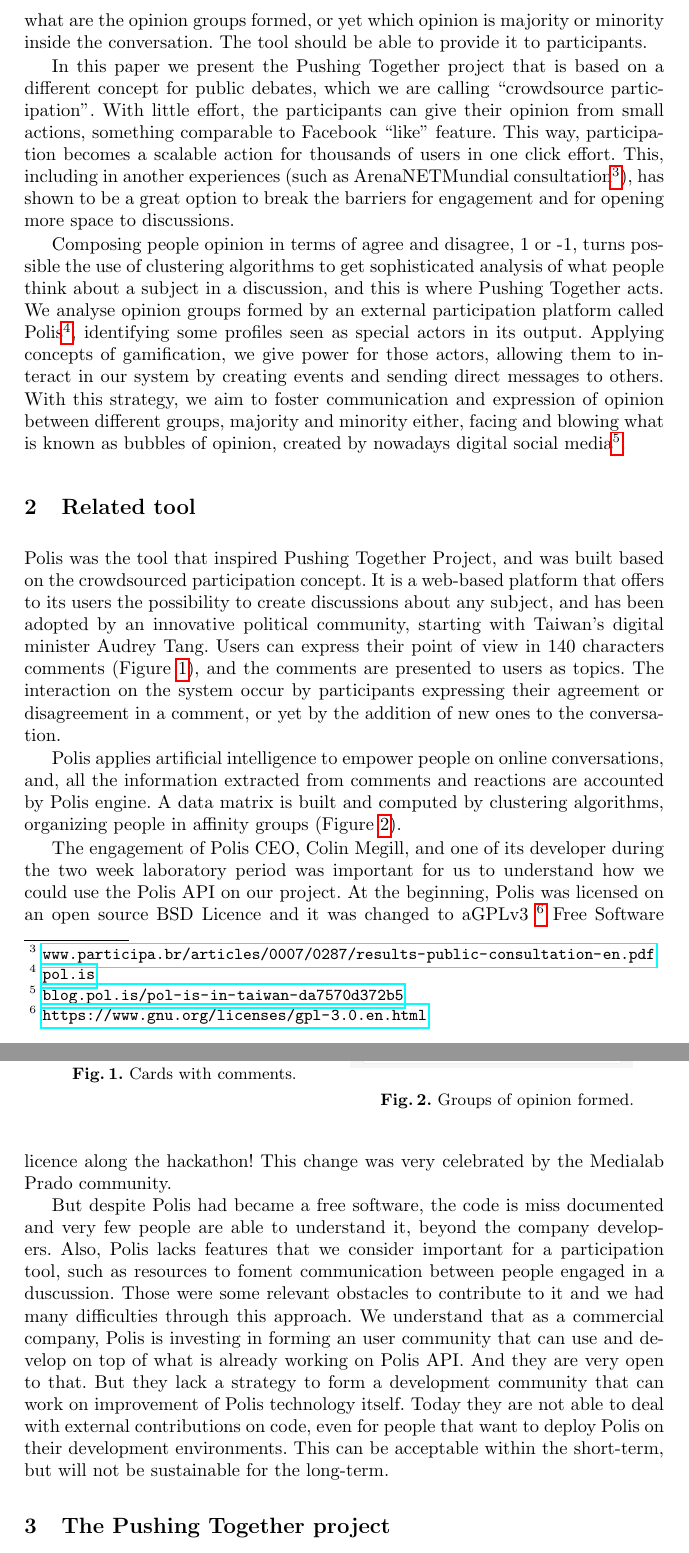
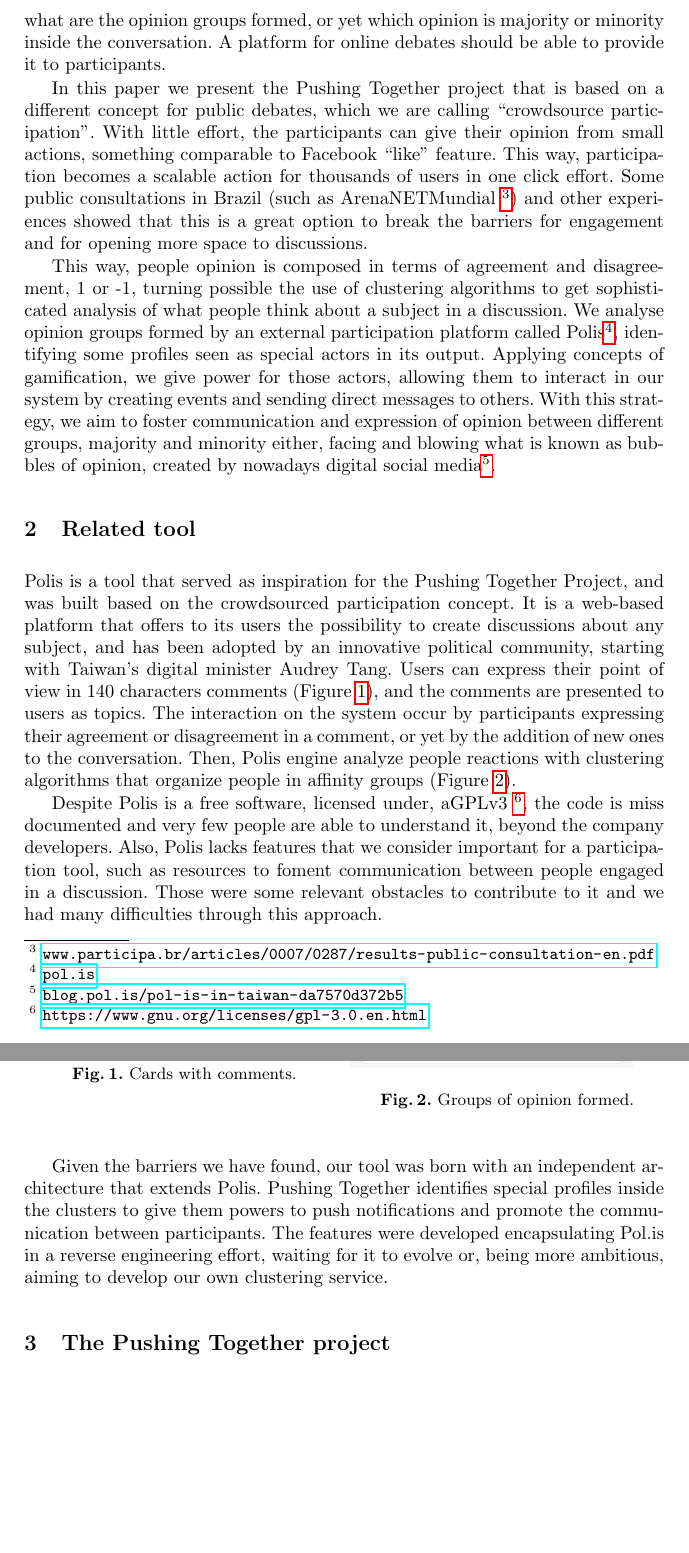
Before and after one commit to tallysmartins/ej-articles, a LaTeX paper (oss-tools-2017-ej/ej.tex): two parts of pages 2 and 3 of 4, joined at a grey line, cut so that both start at the same text, the shorter picture padded with empty space. Compiled offline with pdfLaTeX.

Commit message:
Better explanation about Polis
Signed-off-by: Tallys Martins <tallysmartins@gmail.com>

```diff
--- a/oss-tools-2017-ej/ej.tex
+++ b/oss-tools-2017-ej/ej.tex
@@ -66,24 +66,23 @@ not attract those who want to debate, and, even more, turns
 impractical to do any deeper analysis with the generated information. There are
 some information that are important to help people engaged on online debates,
 such as identifying what are the opinion groups formed, or yet which opinion is
-majority or minority inside the conversation. The tool should be able to provide
-it to participants.
+majority or minority inside the conversation. A platform for online debates should
+be able to provide it to participants.
 
   In this paper we present the Pushing Together project that is based on a
 different concept for public debates, which we are calling ``crowdsource
 participation''. With little effort, the participants can give their
 opinion from small actions, something comparable to Facebook ``like'' feature.
 This way, participation becomes a scalable action for thousands of users in
-one click effort. This, including in another experiences (such as ArenaNETMundial
-consultation\footnote{\url{www.participa.br/articles/0007/0287/results-public-consultation-en.pdf}}),
-has shown to be a great option to break
+one click effort. Some public consultations in Brazil (such as ArenaNETMundial
+\footnote{\url{www.participa.br/articles/0007/0287/results-public-consultation-en.pdf}})
+and other experiences showed that this is a great option to break
 the barriers for engagement and for opening more space to discussions.
 
-  Composing people opinion in terms of agree and disagree, 1 or -1, turns
-possible the use of clustering algorithms to get sophisticated analysis of what
-people think about a subject in a discussion, and this is where Pushing
-Together acts. We analyse opinion groups formed by an external participation
-platform called Polis\footnote{\url{pol.is}},
+  This way, people opinion is composed in terms of agreement and disagreement,
+1 or -1, turning possible the use of clustering algorithms to get sophisticated analysis of what
+people think about a subject in a discussion. We analyse opinion groups formed by
+an external participation platform called Polis\footnote{\url{pol.is}},
 identifying some profiles seen as special actors in its output.
 Applying concepts of gamification, we give power for those
 actors, allowing them to interact in our system by creating events and
@@ -95,7 +94,7 @@ social media\footnote{\url{blog.pol.is/pol-is-in-taiwan-da7570d372b5}}.
 
 \section{Related tool}
 
-Polis was the tool that inspired Pushing Together Project, and
+Polis is a tool that served as inspiration for the Pushing Together Project, and
 was built based on the crowdsourced participation concept. It
 is a web-based platform that offers to its users the possibility to
 create discussions about any subject, and has been adopted by an
@@ -104,12 +103,9 @@ Audrey Tang. Users can express their point of view in
 140 characters comments (Figure \ref{fig:polis-1}), and the comments are presented
 to users as topics. The interaction on the system occur by
 participants expressing their agreement or disagreement in a comment, or yet by
-the addition of new ones to the conversation.
-
-Polis applies artificial intelligence to empower people on online conversations,
-and, all the information extracted from comments and reactions are accounted by
-Polis engine. A data matrix is built and computed by clustering algorithms,
-organizing people in affinity groups (Figure \ref{fig:polis-2}).
+the addition of new ones to the conversation. Then, Polis engine analyze people
+reactions with clustering algorithms that organize
+people in affinity groups (Figure \ref{fig:polis-2}).
 
  \begin{figure}[hbt]
    \centering
@@ -125,27 +121,21 @@ organizing people in affinity groups (Figure \ref{fig:polis-2}).
    \end{minipage}
  \end{figure}
 
-  The engagement of Polis CEO, Colin Megill, and one of its developer during the
-two week laboratory period was important for us to understand how we could use
-the Polis API on our project. At the beginning, Polis was licensed on an open
-source BSD Licence and it was changed to
-aGPLv3 \footnote{\url{https://www.gnu.org/licenses/gpl-3.0.en.html}}
-Free Software licence along the hackathon! This change was very celebrated by
-the Medialab Prado community.
-
-  But despite Polis had became a free software, the code is miss documented and
+  Despite Polis is a free software, licensed under,
+aGPLv3 \footnote{\url{https://www.gnu.org/licenses/gpl-3.0.en.html}},
+the code is miss documented and
 very few people are able to understand it, beyond the company developers. Also,
 Polis lacks features that we consider important for a participation tool, such
-as resources to foment communication between people engaged in a duscussion.
+as resources to foment communication between people engaged in a discussion.
 Those were some relevant obstacles to contribute to it and we had many
-difficulties through this approach. We understand that as a commercial company,
-Polis is investing in forming an user community that can use and develop on top of what
-is already working on Polis API. And they are very open to that. But they lack
-a strategy to form a development community that can work on improvement of
-Polis technology itself. Today they are not able to deal with external
-contributions on code, even for people that want to deploy Polis on their
-development environments. This can be acceptable within the short-term, but
-will not be sustainable for the long-term.
+difficulties through this approach.
+
+Given the barriers we have found, our tool was born with an independent
+architecture that extends Polis.
+Pushing Together identifies special profiles inside the clusters to give them
+powers to push notifications and promote the communication between participants.
+The features were developed encapsulating Pol.is in a reverse engineering effort,
+waiting for it to evolve or, being more ambitious, aiming to develop our own clustering service.
 
 \section{The Pushing Together project}
 \label{sec:pushingtogether}
```
Also changed, not shown: oss-tools-2017-ej/ej.tex (10 more changed lines).
